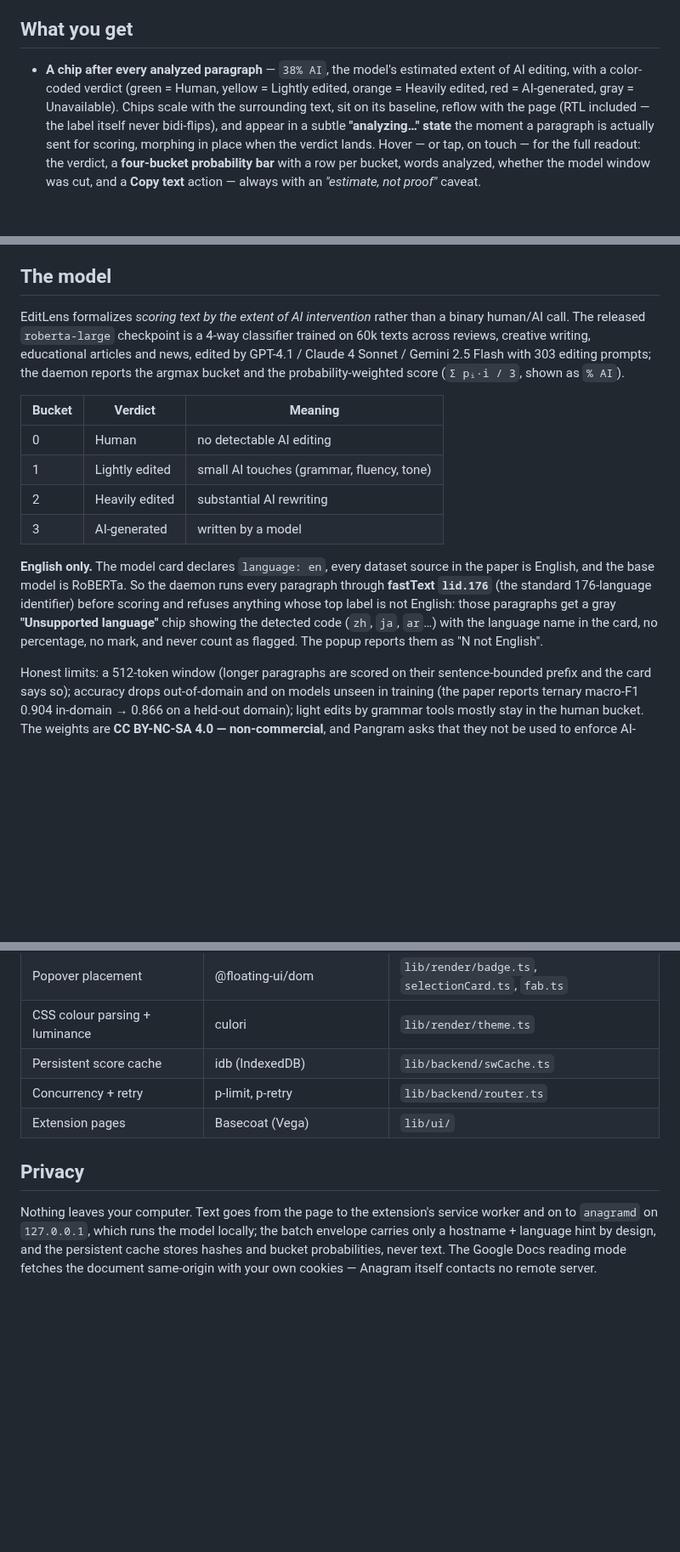
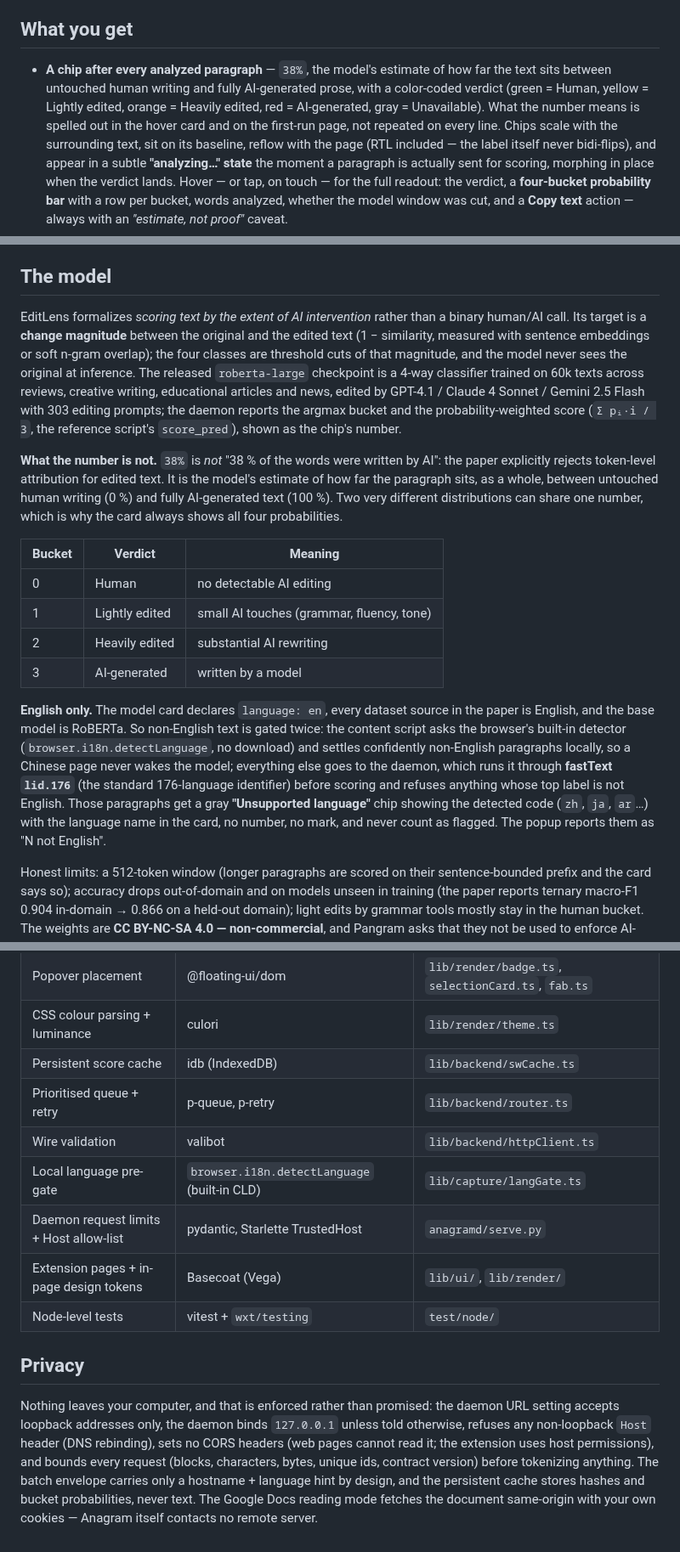
Before and after one commit to CoderBak/anagram, a Markdown page: README.md, 3 parts joined by grey strips. Shown at 85% size. GitHub-like rendering; blank space fills up the shorter version.

```diff
--- a/README.md
+++ b/README.md
@@ -47,10 +48,12 @@ one produced the scores. Options → *Scoring backend* switches modes or the URL
 
 ## What you get
 
-- **A chip after every analyzed paragraph** — `38% AI`, the model's estimated
-  extent of AI editing, with a color-coded verdict (green = Human, yellow =
-  Lightly edited, orange = Heavily edited, red = AI-generated, gray =
-  Unavailable). Chips scale with the surrounding text, sit on its baseline,
+- **A chip after every analyzed paragraph** — `38%`, the model's estimate of how
+  far the text sits between untouched human writing and fully AI-generated
+  prose, with a color-coded verdict (green = Human, yellow = Lightly edited,
+  orange = Heavily edited, red = AI-generated, gray = Unavailable). What the
+  number means is spelled out in the hover card and on the first-run page, not
+  repeated on every line. Chips scale with the surrounding text, sit on its baseline,
   reflow with the page (RTL included — the label itself never bidi-flips), and
   appear in a subtle **"analyzing…" state** the moment a paragraph is actually
   sent for scoring, morphing in place when the verdict lands. Hover — or tap, on
@@ -99,11 +102,22 @@ one produced the scores. Options → *Scoring backend* switches modes or the URL
 ## The model
 
 EditLens formalizes *scoring text by the extent of AI intervention* rather than
-a binary human/AI call. The released `roberta-large` checkpoint is a 4-way
-classifier trained on 60k texts across reviews, creative writing, educational
-articles and news, edited by GPT-4.1 / Claude 4 Sonnet / Gemini 2.5 Flash with
-303 editing prompts; the daemon reports the argmax bucket and the
-probability-weighted score (`Σ pᵢ·i / 3`, shown as `% AI`).
+a binary human/AI call. Its target is a **change magnitude** between the original
+and the edited text (1 − similarity, measured with sentence embeddings or soft
+n-gram overlap); the four classes are threshold cuts of that magnitude, and the
+model never sees the original at inference. The released `roberta-large`
+checkpoint is a 4-way classifier trained on 60k texts across reviews, creative
+writing, educational articles and news, edited by GPT-4.1 / Claude 4 Sonnet /
+Gemini 2.5 Flash with 303 editing prompts; the daemon reports the argmax bucket
+and the probability-weighted score (`Σ pᵢ·i / 3`, the reference script's
+`score_pred`), shown as the chip's number.
+
+**What the number is not.** `38%` is *not* "38 % of the words were written by
+AI": the paper explicitly rejects token-level attribution for edited text. It is
+the model's estimate of how far the paragraph sits, as a whole, between untouched
+human writing (0 %) and fully AI-generated text (100 %). Two very different
+distributions can share one number, which is why the card always shows all four
+probabilities.
 
 | Bucket | Verdict | Meaning |
 | --- | --- | --- |
@@ -113,12 +127,16 @@ probability-weighted score (`Σ pᵢ·i / 3`, shown as `% AI`).
 | 3 | AI-generated | written by a model |
 
 **English only.** The model card declares `language: en`, every dataset source in
-the paper is English, and the base model is RoBERTa. So the daemon runs every
-paragraph through **fastText `lid.176`** (the standard 176-language identifier)
-before scoring and refuses anything whose top label is not English: those
-paragraphs get a gray **"Unsupported language"** chip showing the detected code
-(`zh`, `ja`, `ar`…) with the language name in the card, no percentage, no mark,
-and never count as flagged. The popup reports them as "N not English".
+the paper is English, and the base model is RoBERTa. So non-English text is
+gated twice: the content script asks the browser's built-in detector
+(`browser.i18n.detectLanguage`, no download) and settles confidently non-English
+paragraphs locally, so a Chinese page never wakes the model; everything else
+goes to the daemon, which runs it through **fastText `lid.176`** (the standard
+176-language identifier) before scoring and refuses anything whose top label is
+not English. Those paragraphs get a gray **"Unsupported language"** chip showing
+the detected code (`zh`, `ja`, `ar`…) with the language name in the card, no
+number, no mark, and never count as flagged. The popup reports them as "N not
+English".
 
 Honest limits: a 512-token window (longer paragraphs
 are scored on their sentence-bounded prefix and the card says so); accuracy
@@ -258,14 +285,22 @@ is exactly the daemon's IO: `{bucket, probs[4], score, lang}` per paragraph, or
 | Popover placement | @floating-ui/dom | `lib/render/badge.ts`, `selectionCard.ts`, `fab.ts` |
 | CSS colour parsing + luminance | culori | `lib/render/theme.ts` |
 | Persistent score cache | idb (IndexedDB) | `lib/backend/swCache.ts` |
-| Concurrency + retry | p-limit, p-retry | `lib/backend/router.ts` |
-| Extension pages | Basecoat (Vega) | `lib/ui/` |
+| Prioritised queue + retry | p-queue, p-retry | `lib/backend/router.ts` |
+| Wire validation | valibot | `lib/backend/httpClient.ts` |
+| Local language pre-gate | `browser.i18n.detectLanguage` (built-in CLD) | `lib/capture/langGate.ts` |
+| Daemon request limits + Host allow-list | pydantic, Starlette TrustedHost | `anagramd/serve.py` |
+| Extension pages + in-page design tokens | Basecoat (Vega) | `lib/ui/`, `lib/render/` |
+| Node-level tests | vitest + `wxt/testing` | `test/node/` |
 
 ## Privacy
 
-Nothing leaves your computer. Text goes from the page to the extension's
-service worker and on to `anagramd` on `127.0.0.1`, which runs the model
-locally; the batch envelope carries only a hostname + language hint by design,
-and the persistent cache stores hashes and bucket probabilities, never text.
-The Google Docs reading mode fetches the document same-origin with your own
-cookies — Anagram itself contacts no remote server.
+Nothing leaves your computer, and that is enforced rather than promised: the
+daemon URL setting accepts loopback addresses only, the daemon binds `127.0.0.1`
+unless told otherwise, refuses any non-loopback `Host` header (DNS rebinding),
+sets no CORS headers (web pages cannot read it; the extension uses host
+permissions), and bounds every request (blocks, characters, bytes, unique ids,
+contract version) before tokenizing anything. The batch envelope carries only a
+hostname + language hint by design, and the persistent cache stores hashes and
+bucket probabilities, never text. The Google Docs reading mode fetches the
+document same-origin with your own cookies — Anagram itself contacts no remote
+server.
```
Also changed, not shown: other parts of README.md (+38 -28 lines), anagramd/README.md (+32 -8 lines), docs/screenshots/article-page.png, docs/screenshots/dark-mode.png, docs/screenshots/popup.png, docs/screenshots/triage-panel.png, docs/screenshots/wikipedia.png, 1 other file.
